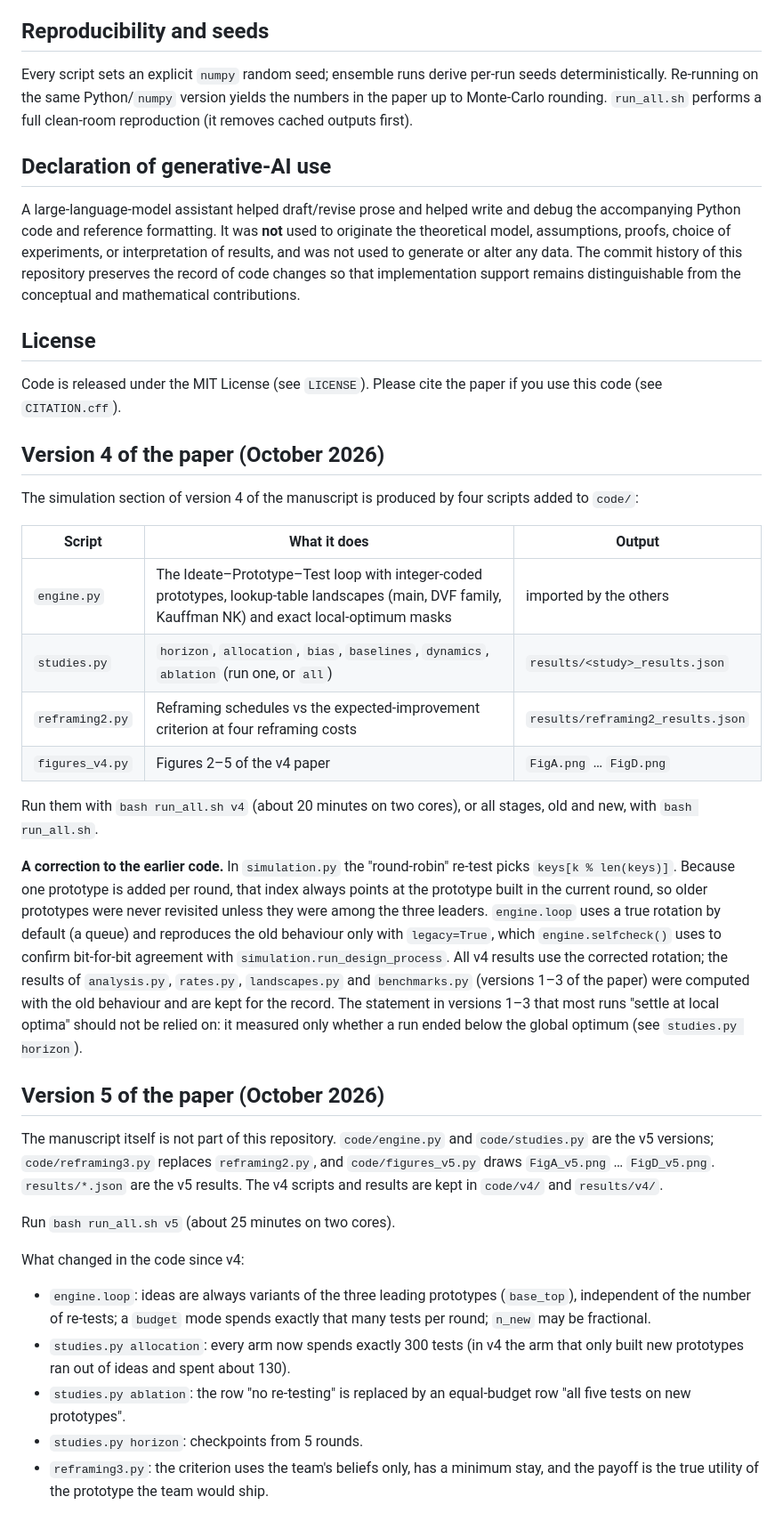
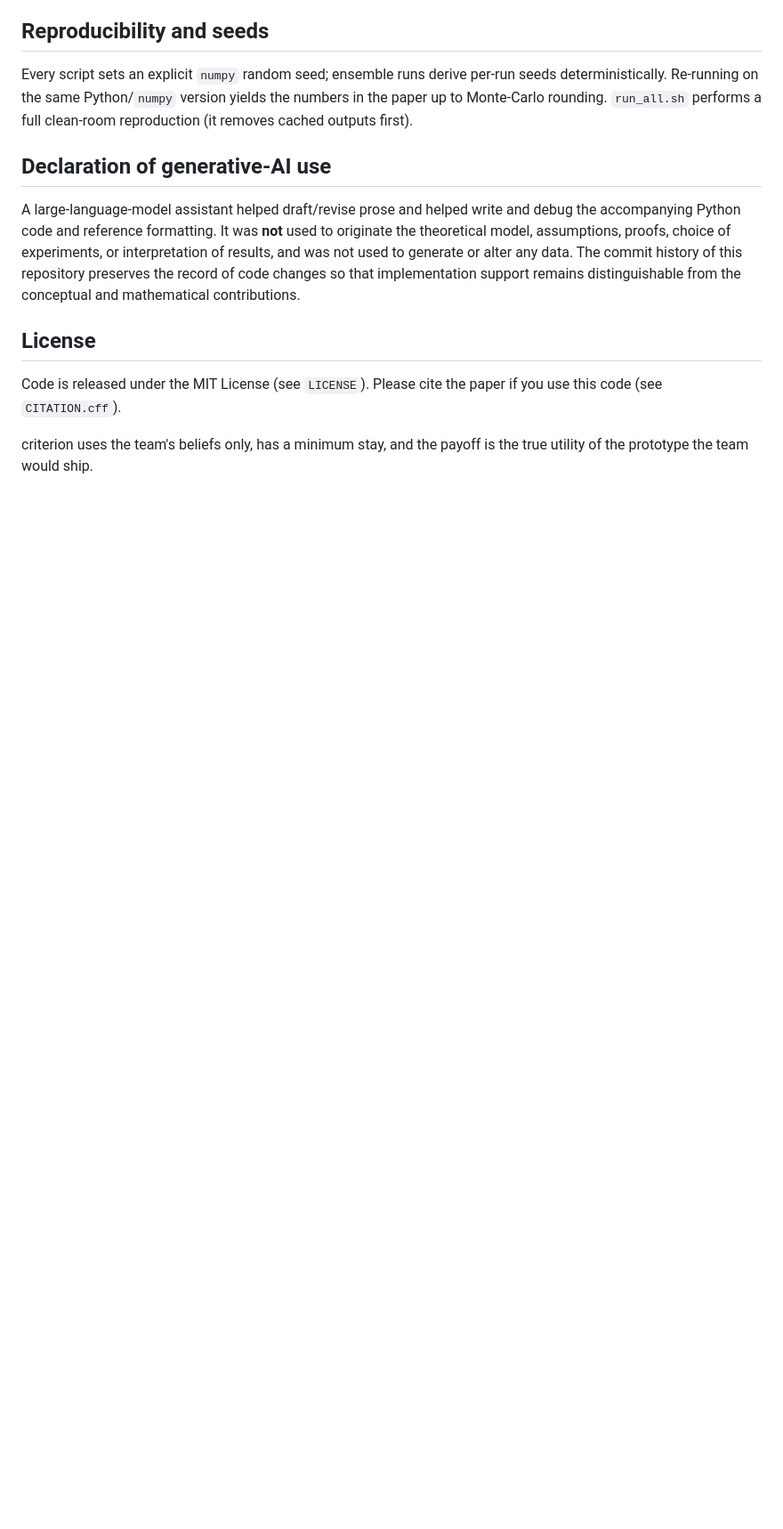
Before and after one commit to zxhouse/dt-formalisation, a Markdown page: README.md, the part around the change. Shown at 89% size. GitHub-like rendering; blank space fills up the shorter version.

```diff
--- a/README.md
+++ b/README.md
@@ -150,54 +150,5 @@ mathematical contributions.
 Code is released under the MIT License (see `LICENSE`). Please cite the paper if
 you use this code (see `CITATION.cff`).
 
-
-## Version 4 of the paper (October 2026)
-
-The simulation section of version 4 of the manuscript
-is produced by four scripts added to `code/`:
-
-| Script | What it does | Output |
-|---|---|---|
-| `engine.py` | The Ideate–Prototype–Test loop with integer-coded prototypes, lookup-table landscapes (main, DVF family, Kauffman NK) and exact local-optimum masks | imported by the others |
-| `studies.py` | `horizon`, `allocation`, `bias`, `baselines`, `dynamics`, `ablation` (run one, or `all`) | `results/<study>_results.json` |
-| `reframing2.py` | Reframing schedules vs the expected-improvement criterion at four reframing costs | `results/reframing2_results.json` |
-| `figures_v4.py` | Figures 2–5 of the v4 paper | `FigA.png` … `FigD.png` |
-
-Run them with `bash run_all.sh v4` (about 20 minutes on two cores), or all
-stages, old and new, with `bash run_all.sh`.
-
-**A correction to the earlier code.** In `simulation.py` the "round-robin"
-re-test picks `keys[k % len(keys)]`. Because one prototype is added per round,
-that index always points at the prototype built in the current round, so older
-prototypes were never revisited unless they were among the three leaders.
-`engine.loop` uses a true rotation by default (a queue) and reproduces the old
-behaviour only with `legacy=True`, which `engine.selfcheck()` uses to confirm
-bit-for-bit agreement with `simulation.run_design_process`. All v4 results use
-the corrected rotation; the results of `analysis.py`, `rates.py`,
-`landscapes.py` and `benchmarks.py` (versions 1–3 of the paper) were computed
-with the old behaviour and are kept for the record. The statement in versions
-1–3 that most runs "settle at local optima" should not be relied on: it measured
-only whether a run ended below the global optimum (see `studies.py horizon`).
-
-
-## Version 5 of the paper (October 2026)
-
-The manuscript itself is not part of this repository. `code/engine.py` and
-`code/studies.py` are the v5 versions; `code/reframing3.py` replaces
-`reframing2.py`, and `code/figures_v5.py` draws `FigA_v5.png` … `FigD_v5.png`.
-`results/*.json` are the v5 results. The v4 scripts and results are kept in
-`code/v4/` and `results/v4/`.
-
-Run `bash run_all.sh v5` (about 25 minutes on two cores).
-
-What changed in the code since v4:
-- `engine.loop`: ideas are always variants of the three leading prototypes
-  (`base_top`), independent of the number of re-tests; a `budget` mode spends
-  exactly that many tests per round; `n_new` may be fractional.
-- `studies.py allocation`: every arm now spends exactly 300 tests (in v4 the arm
-  that only built new prototypes ran out of ideas and spent about 130).
-- `studies.py ablation`: the row "no re-testing" is replaced by an equal-budget
-  row "all five tests on new prototypes".
-- `studies.py horizon`: checkpoints from 5 rounds.
-- `reframing3.py`: the criterion uses the team's beliefs only, has a minimum stay,
+criterion uses the team's beliefs only, has a minimum stay,
   and the payoff is the true utility of the prototype the team would ship.
```
